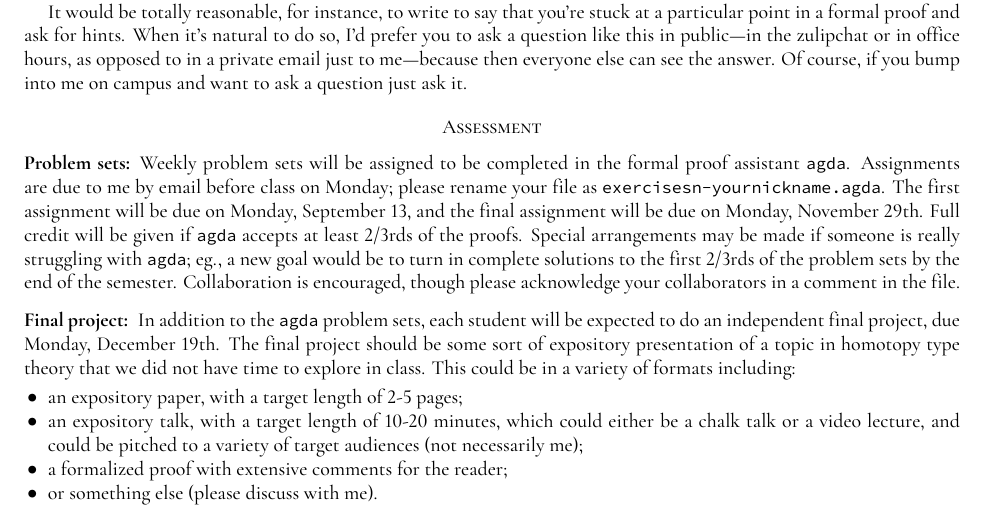
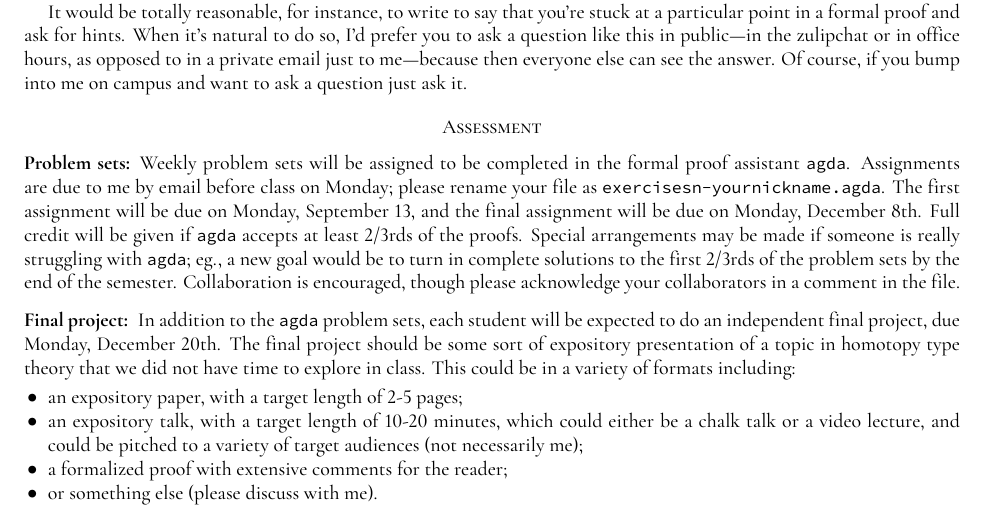
Before and after one commit to emilyriehl/721, a LaTeX paper (721syllabus.tex): part of page 2 of 4, cut so that both start at the same text. The pictures show the PDF file 721syllabus.pdf that the author committed with the source.

Commit message:
updated deadlines

```diff
--- a/721syllabus.tex
+++ b/721syllabus.tex
@@ -178,10 +178,10 @@ It would be totally reasonable, for instance, to write to say that you're stuck
 \section*{Assessment}
 
 \subsection*{Problem sets:}
-Weekly problem sets will be assigned to be completed in the formal proof assistant \texttt{agda}. Assignments are due to me by email before class on Monday; please rename your file as \texttt{exercisesn-yournickname.agda}. The first assignment will be due on Monday, September 13, and the final assignment will be due on Monday, November 29th. Full credit will be given if \texttt{agda} accepts at least 2/3rds of the proofs. Special arrangements may be made if someone is really struggling with \texttt{agda}; eg., a new goal would be to turn in complete solutions to the first 2/3rds of the problem sets by the end of the semester. Collaboration is encouraged, though please acknowledge your collaborators in a comment in the file.
+Weekly problem sets will be assigned to be completed in the formal proof assistant \texttt{agda}. Assignments are due to me by email before class on Monday; please rename your file as \texttt{exercisesn-yournickname.agda}. The first assignment will be due on Monday, September 13, and the final assignment will be due on Monday, December 8th. Full credit will be given if \texttt{agda} accepts at least 2/3rds of the proofs. Special arrangements may be made if someone is really struggling with \texttt{agda}; eg., a new goal would be to turn in complete solutions to the first 2/3rds of the problem sets by the end of the semester. Collaboration is encouraged, though please acknowledge your collaborators in a comment in the file.
 
 \subsection*{Final project:}
-In addition to the \texttt{agda} problem sets, each student will be expected to do an independent final project, due Monday, December 19th. The final project should be some sort of expository presentation of a topic in homotopy type theory that we did not have time to explore in class. This could be in a variety of formats including:
+In addition to the \texttt{agda} problem sets, each student will be expected to do an independent final project, due Monday, December 20th. The final project should be some sort of expository presentation of a topic in homotopy type theory that we did not have time to explore in class. This could be in a variety of formats including:
 \begin{itemize}
 \item an expository paper, with a target length of 2-5 pages;
 \item an expository talk, with a target length of 10-20 minutes, which could either be a chalk talk or a video lecture, and could be pitched to a variety of target audiences (not necessarily me);
```
Also changed, not shown: 721projects.tex (+1 -1 lines), 721projects.pdf, 721syllabus.pdf.
